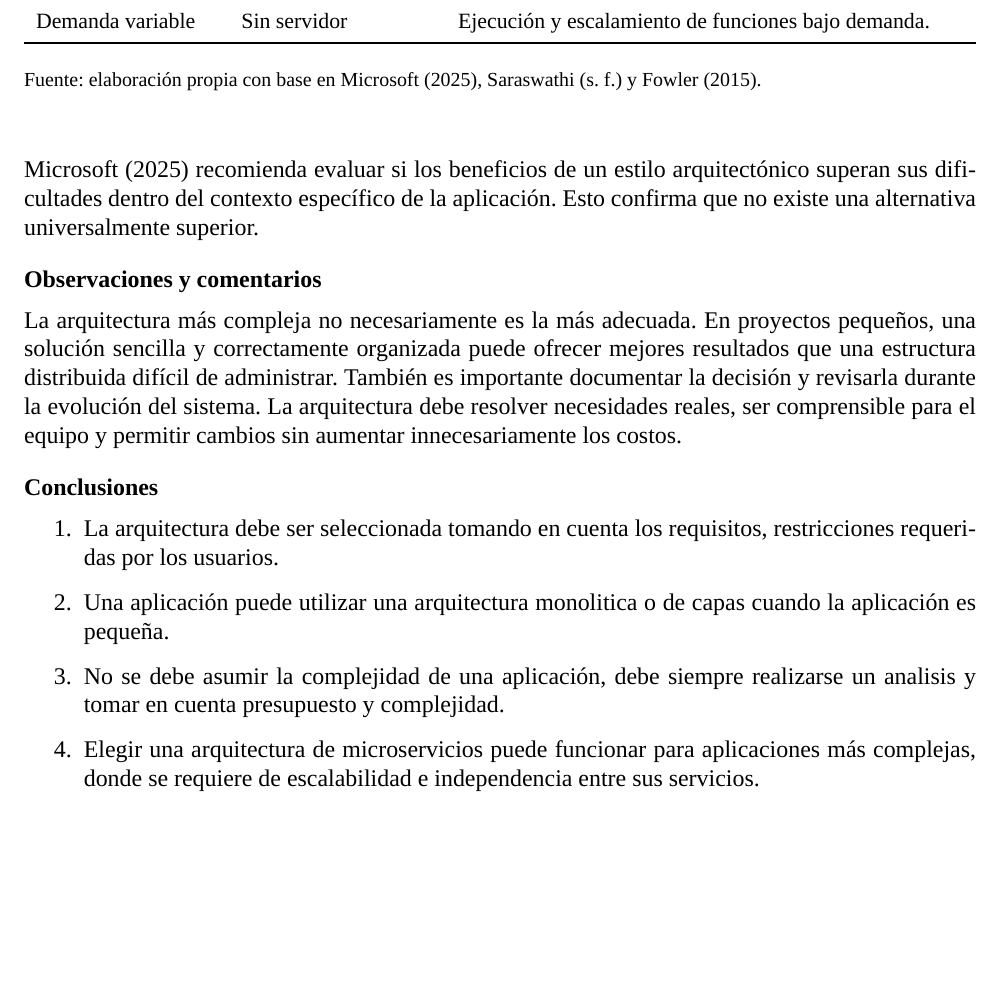
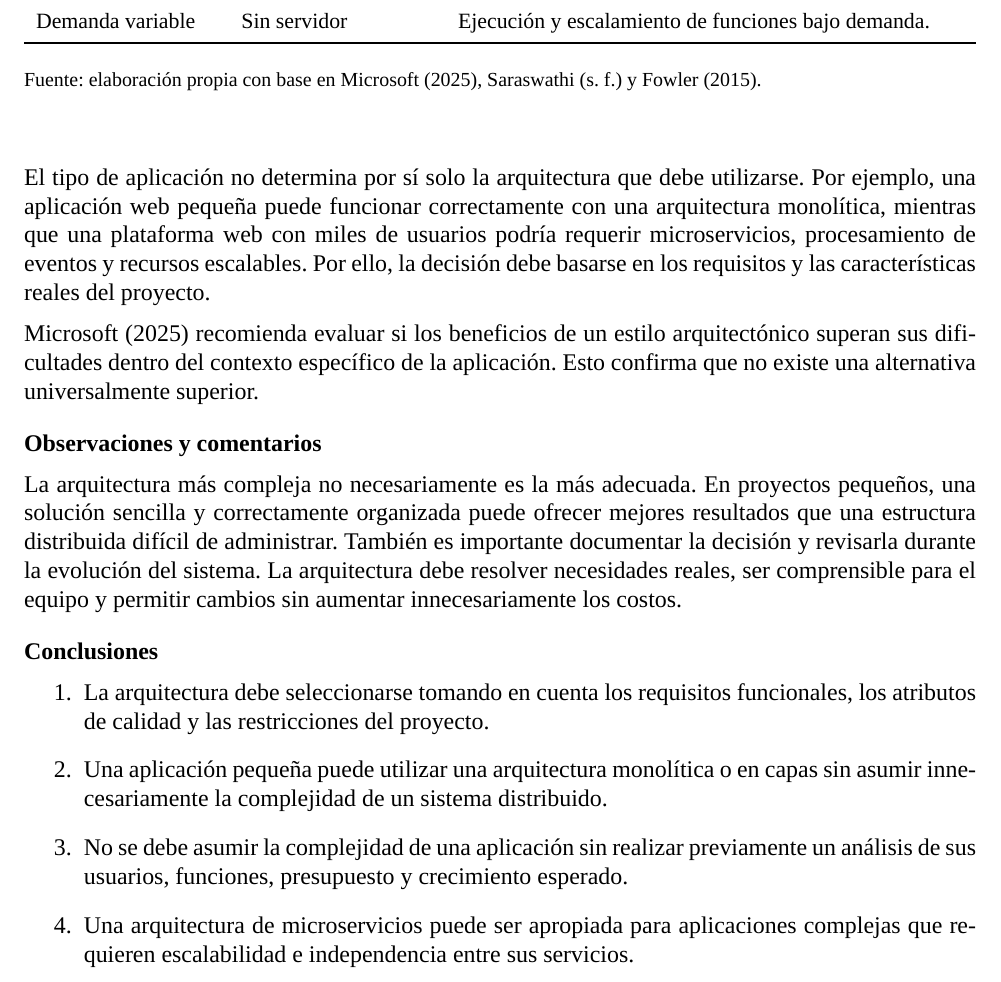
Before and after one commit to sofiaMorales3805/ForoAcademico-Seminario, a LaTeX document (Foro Académico - Semana 3/CRITERIOS PARA ELEGIR UNA ARQUITECTURA.tex): part of page 4 of 5, cut so that both start at the same text, the shorter picture padded with empty space. Compiled offline with XeLaTeX; a missing font is replaced by an installed copy or a similar font.

Commit message:
Update comentarios

```diff
--- a/Foro Académico - Semana 3/CRITERIOS PARA ELEGIR UNA ARQUITECTURA.tex
+++ b/Foro Académico - Semana 3/CRITERIOS PARA ELEGIR UNA ARQUITECTURA.tex
@@ -258,6 +258,12 @@
 		\end{flushleft}
 	\end{table}
 
+	El tipo de aplicación no determina por sí solo la arquitectura que debe
+	utilizarse. Por ejemplo, una aplicación web pequeña puede funcionar
+	correctamente con una arquitectura monolítica, mientras que una plataforma web
+	con miles de usuarios podría requerir microservicios, procesamiento de eventos
+	y recursos escalables. Por ello, la decisión debe basarse en los requisitos y
+	las características reales del proyecto.
 
 	Microsoft (2025) recomienda evaluar si los beneficios de un estilo
 	arquitectónico superan sus dificultades dentro del contexto específico de la
@@ -278,11 +284,18 @@
 
 	\begin{enumerate}
 
-		\item La arquitectura debe ser seleccionada tomando en cuenta los requisitos, restricciones requeridas por los usuarios.
+		\item La arquitectura debe seleccionarse tomando en cuenta los requisitos
+		funcionales, los atributos de calidad y las restricciones del proyecto.
 
-		\item  Una aplicación puede utilizar una arquitectura monolitica o de capas cuando la aplicación es pequeña.
+		\item Una aplicación pequeña puede utilizar una arquitectura monolítica o
+		en capas sin asumir innecesariamente la complejidad de un sistema
+		distribuido.
 
-		\item No se debe asumir la complejidad de una aplicación, debe siempre realizarse un analisis y tomar en cuenta presupuesto y complejidad.
+		\item No se debe asumir la complejidad de una aplicación sin realizar
+		previamente un análisis de sus usuarios, funciones, presupuesto y
+		crecimiento esperado.
 
-		\item	Elegir una arquitectura de microservicios puede funcionar para aplicaciones más complejas, donde se requiere de escalabilidad e independencia entre sus servicios.
+		\item Una arquitectura de microservicios puede ser apropiada para
+		aplicaciones complejas que requieren escalabilidad e independencia entre
+		sus servicios.
 
```
Also changed, not shown: Foro Académico - Semana 3/CRITERIOS PARA ELEGIR UNA ARQUITECTURA.pdf, Foro Académico - Semana 3/CRITERIOS PARA ELEGIR UNA ARQUITECTURA.tex (5 more changed lines), 2 other files.
